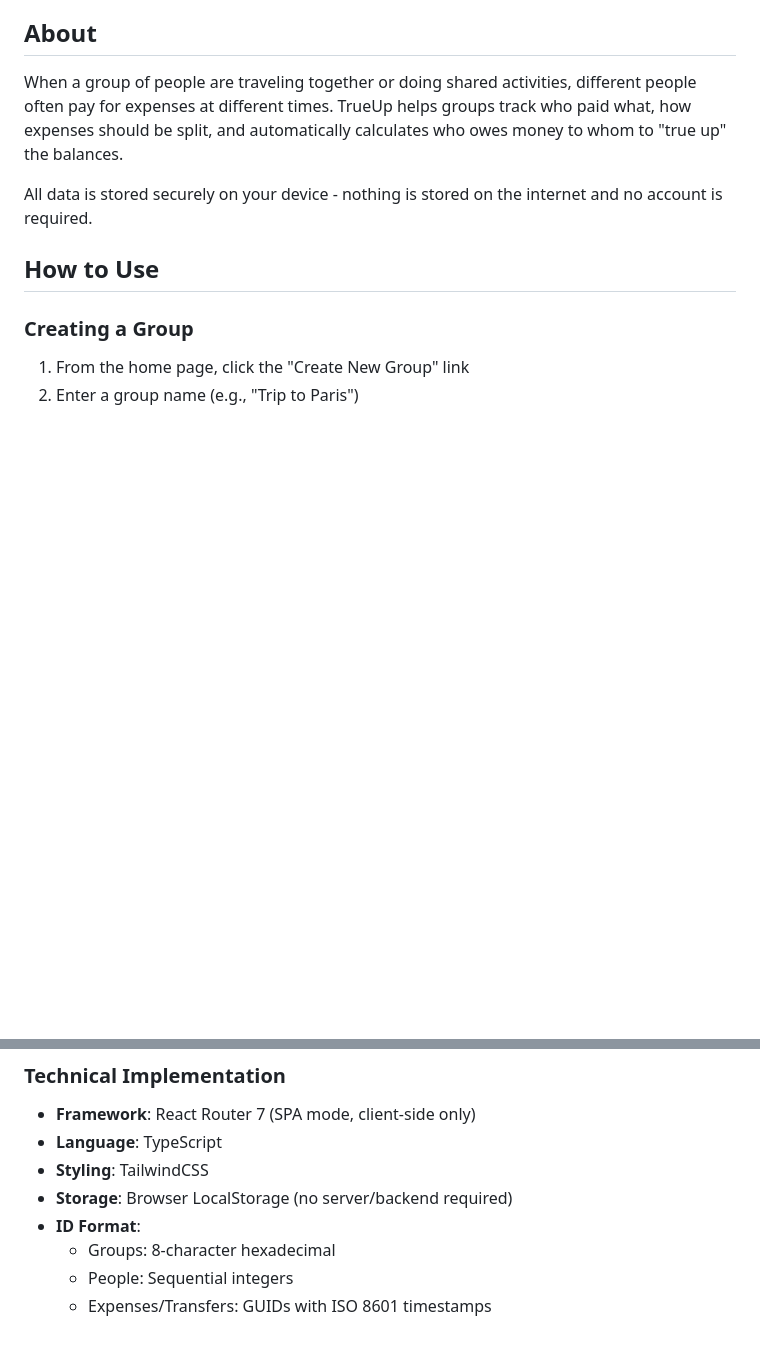
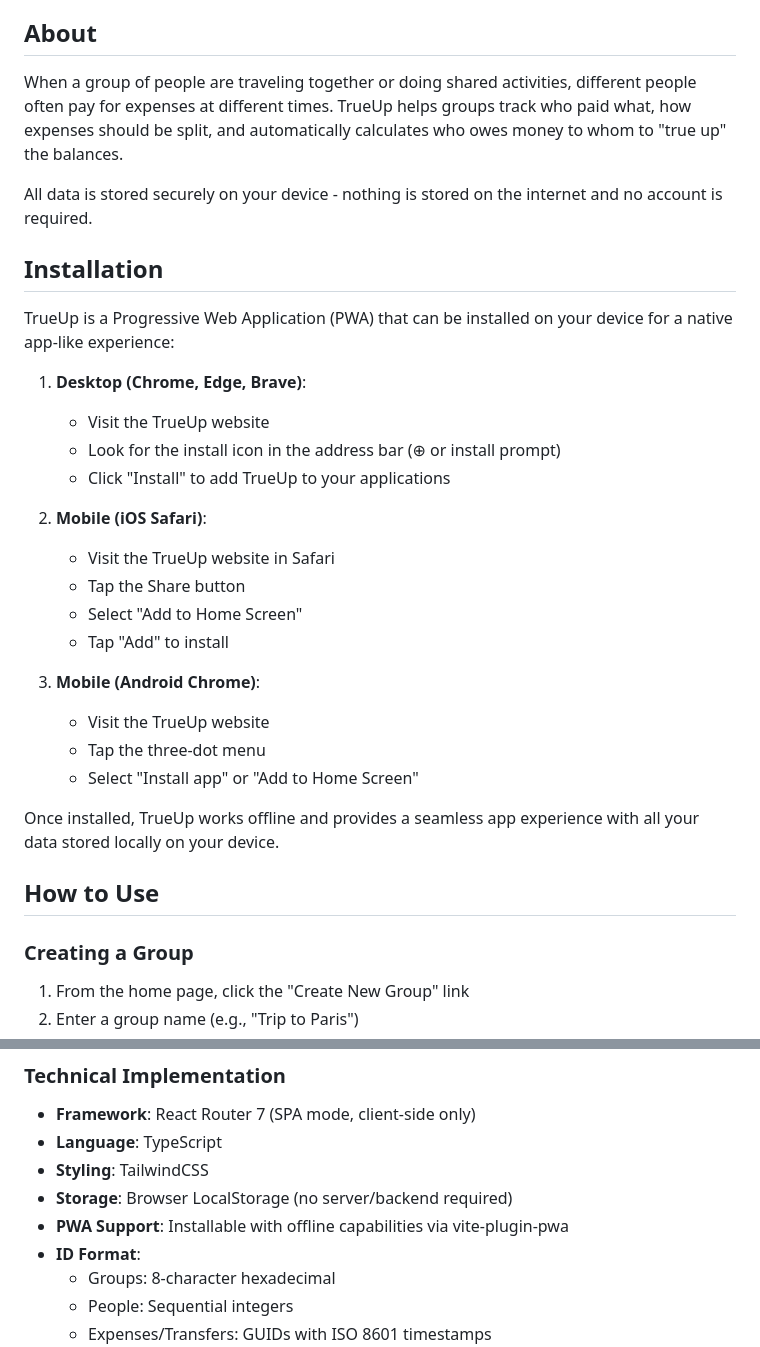
Before and after one commit to geofflamrock/trueup, a Markdown page: README.md, 2 parts joined by grey strips. GitHub-like rendering; blank space fills up the shorter version.

Commit message:
Document PWA installation in README
Co-authored-by: geofflamrock <2915931+geofflamrock@users.noreply.github.com>

```diff
--- a/README.md
+++ b/README.md
@@ -7,6 +7,28 @@ An expense tracking app for groups to manage shared expenses and settle balances
 When a group of people are traveling together or doing shared activities, different people often pay for expenses at different times. TrueUp helps groups track who paid what, how expenses should be split, and automatically calculates who owes money to whom to "true up" the balances.
 
 All data is stored securely on your device - nothing is stored on the internet and no account is required.
+
+## Installation
+
+TrueUp is a Progressive Web Application (PWA) that can be installed on your device for a native app-like experience:
+
+1. **Desktop (Chrome, Edge, Brave)**:
+   - Visit the TrueUp website
+   - Look for the install icon in the address bar (⊕ or install prompt)
+   - Click "Install" to add TrueUp to your applications
+
+2. **Mobile (iOS Safari)**:
+   - Visit the TrueUp website in Safari
+   - Tap the Share button
+   - Select "Add to Home Screen"
+   - Tap "Add" to install
+
+3. **Mobile (Android Chrome)**:
+   - Visit the TrueUp website
+   - Tap the three-dot menu
+   - Select "Install app" or "Add to Home Screen"
+
+Once installed, TrueUp works offline and provides a seamless app experience with all your data stored locally on your device.
 
 ## How to Use
 
@@ -96,6 +118,7 @@ npm run build
 - **Language**: TypeScript
 - **Styling**: TailwindCSS
 - **Storage**: Browser LocalStorage (no server/backend required)
+- **PWA Support**: Installable with offline capabilities via vite-plugin-pwa
 - **ID Format**:
   - Groups: 8-character hexadecimal
   - People: Sequential integers
```
